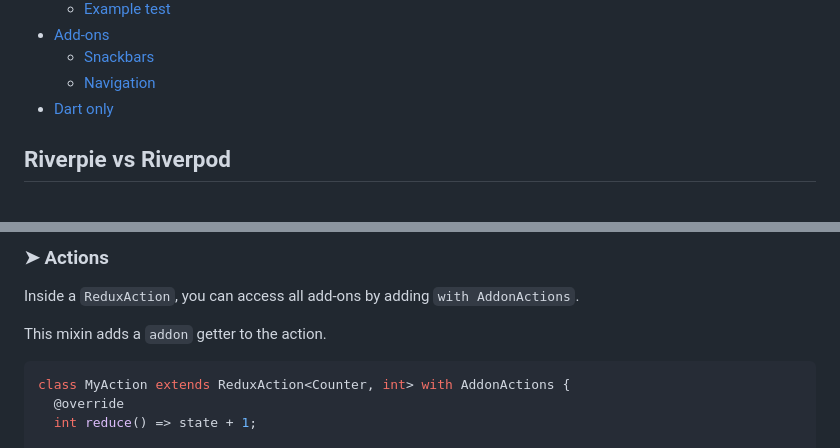
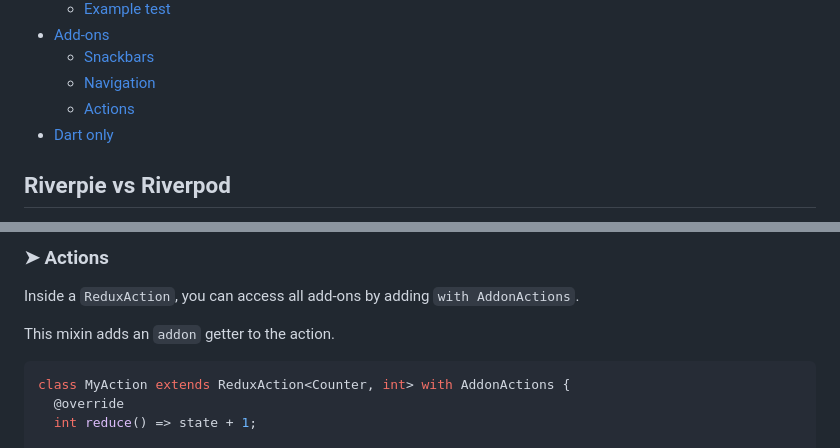
Before and after one commit to refena/refena, a Markdown page: riverpie/README.md, 2 parts joined by grey strips. GitHub-like rendering.

Commit message:
docs: update readme

````diff
--- a/riverpie/README.md
+++ b/riverpie/README.md
@@ -86,6 +86,7 @@ class MyPage extends StatelessWidget {
 - [Add-ons](#add-ons)
     - [Snackbars](#-snackbars)
     - [Navigation](#-navigation)
+    - [Actions](#-actions)
 - [Dart only](#dart-only)
 
 ## Riverpie vs Riverpod
@@ -1373,7 +1374,7 @@ final result = await ref.dispatchAsync<DateTime>(
 
 Inside a `ReduxAction`, you can access all add-ons by adding `with AddonActions`.
 
-This mixin adds a `addon` getter to the action.
+This mixin adds an `addon` getter to the action.
 
 ```dart
 class MyAction extends ReduxAction<Counter, int> with AddonActions {
````
